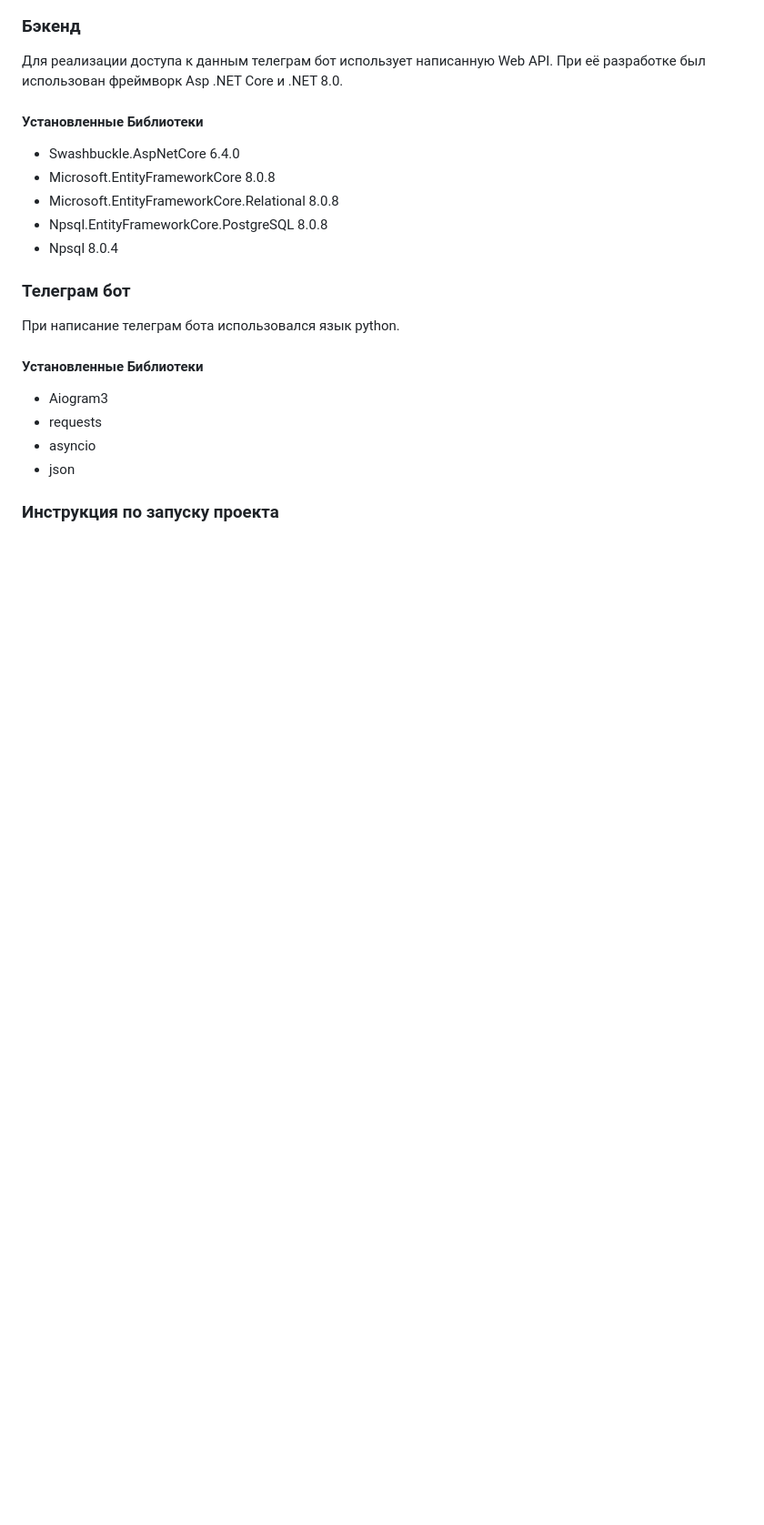
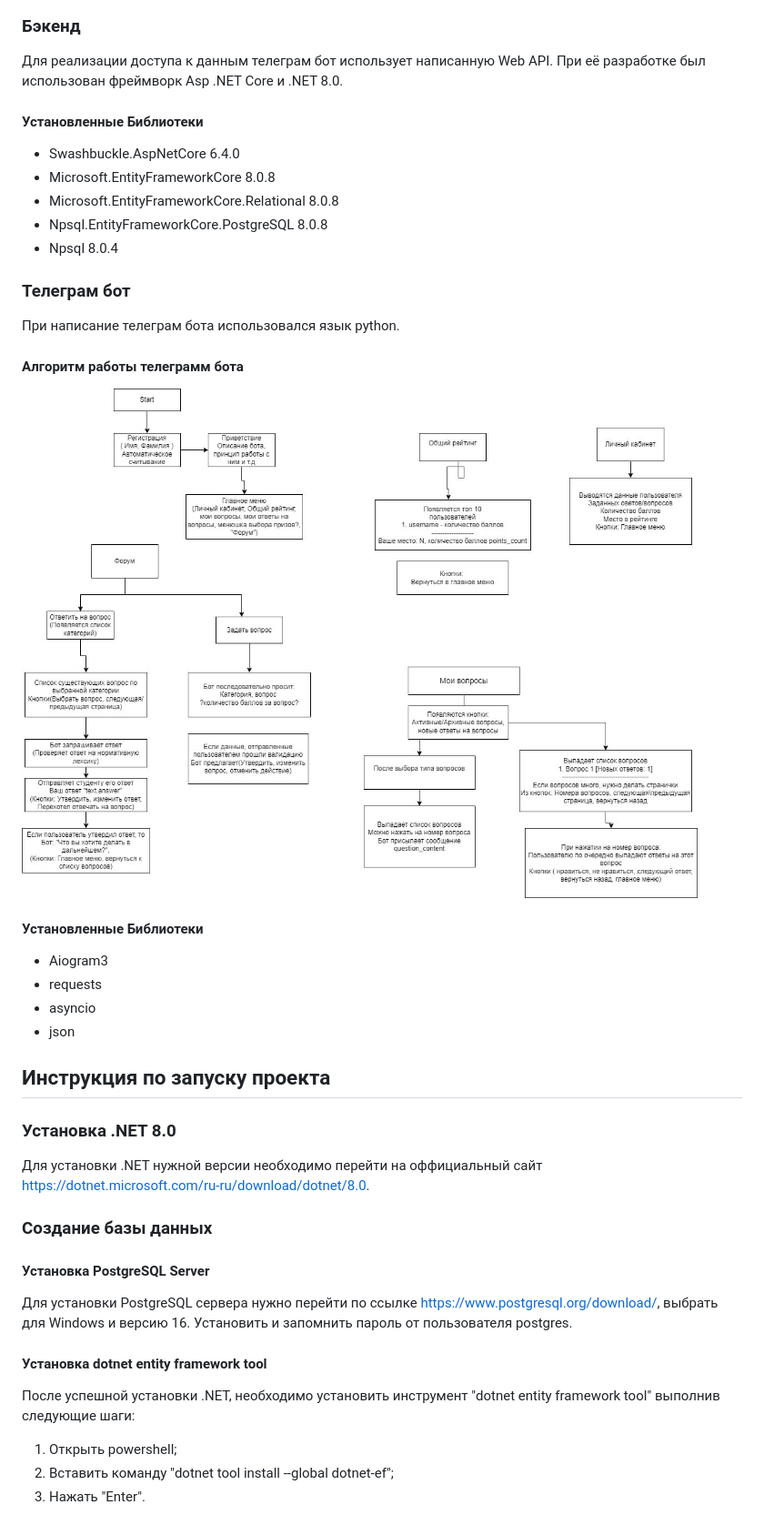
Before and after one commit to DotNetAbuser/HakatonBAGNET, a Markdown page: README.md, the part around the change printed below. Shown: that part at 91% size. Rendered like a GitHub page; pictures changed too: s3.jpg (added); blank space fills up the shorter version.

Commit message:
readme extented

```diff
--- a/README.md
+++ b/README.md
@@ -26,10 +26,28 @@
 ### Телеграм бот
 При написание телеграм бота использовался язык python.
 
+#### Алгоритм работы телеграмм бота
+![alt text](s3.jpg)
+
 #### Установленные Библиотеки
 * Aiogram3
 * requests
 * asyncio
 * json
 
-### Инструкция по запуску проекта
+## Инструкция по запуску проекта
+
+### Установка .NET 8.0
+Для установки .NET нужной версии необходимо перейти на оффициальный сайт https://dotnet.microsoft.com/ru-ru/download/dotnet/8.0.
+
+### Создание базы данных
+
+#### Установка PostgreSQL Server
+Для установки PostgreSQL сервера нужно перейти по ссылке https://www.postgresql.org/download/, выбрать для Windows и версию 16. Установить и запомнить пароль от пользователя postgres.
+
+#### Установка dotnet entity framework tool
+После успешной установки .NET, необходимо установить инструмент "dotnet entity framework tool" выполнив следующие шаги:
+1. Открыть powershell;
+2. Вставить команду "dotnet tool install --global dotnet-ef";
+3. Нажать "Enter".
+
```
Also changed, not shown: other parts of README.md (+29 -0 lines).
